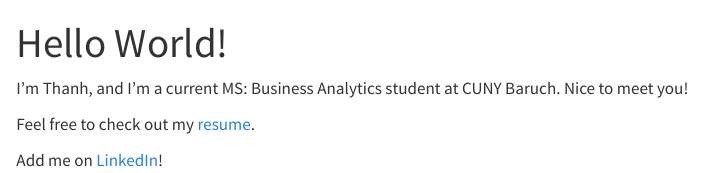
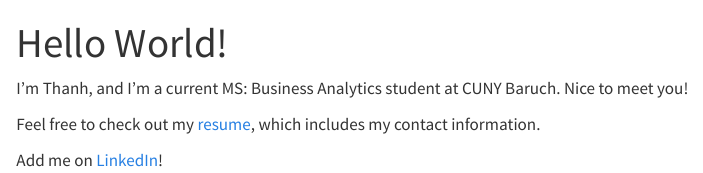
Before and after one commit to thanhtdao922/STA9750-2024-FALL, a Quarto document (index.qmd): the page in a window 1100 px wide, from its top. Rendered offline with R 4.5, knitr and Pandoc in place of Quarto, with nearby package versions.

Commit message:
prof plz

```diff
--- a/_quarto.yml
+++ b/_quarto.yml
@@ -13,5 +13,5 @@ website:
 
 format:
   html:
-    theme: morph
+    theme: minty
     toc: false
--- a/index.qmd
+++ b/index.qmd
@@ -4,6 +4,6 @@ title: "Hello World!"
 
 I'm Thanh, and I'm a current MS: Business Analytics student at CUNY Baruch. Nice to meet you!
 
-Feel free to check out my [resume](https://drive.google.com/file/d/1ba5zPcFZdCm4GgmqaiM98gWyxw7XdWSy/view?usp=sharing).
+Feel free to check out my [resume](https://drive.google.com/file/d/1ba5zPcFZdCm4GgmqaiM98gWyxw7XdWSy/view?usp=sharing), which includes my contact information.
 
 Add me on [LinkedIn](https://www.linkedin.com/in/thanht-dao/)!
```
Also changed, not shown: mp02.qmd (+1 -1 lines), 2 other files.
